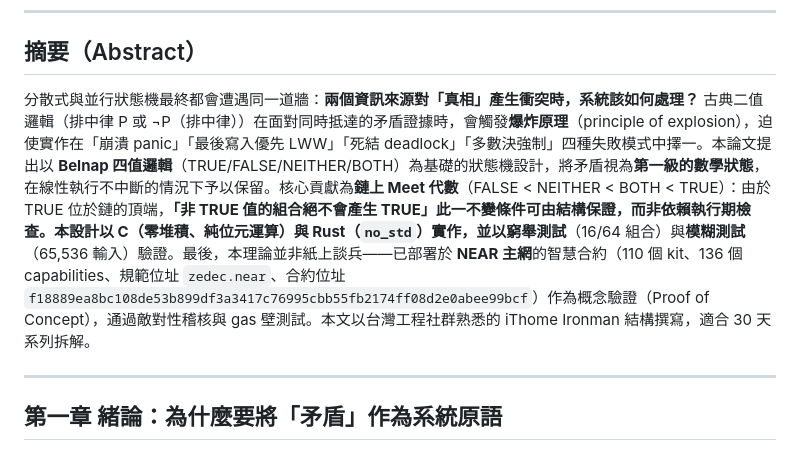
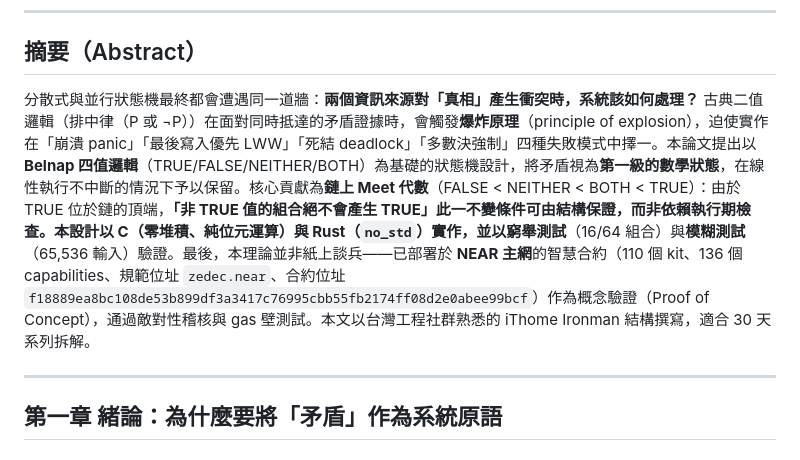
Before and after one commit to sykomiked/ZXV-NEP-paraconsistent, a Markdown page: docs/ITHOME_MATTERS_PARACONSISTENT_ZH.md, the part around the change. GitHub-like rendering.

Commit message:
iThome fix: correct the abstract formula duplication

```diff
--- a/docs/ITHOME_MATTERS_PARACONSISTENT_ZH.md
+++ b/docs/ITHOME_MATTERS_PARACONSISTENT_ZH.md
@@ -9,7 +9,7 @@
 
 ## 摘要（Abstract）
 
-分散式與並行狀態機最終都會遭遇同一道牆：**兩個資訊來源對「真相」產生衝突時，系統該如何處理？** 古典二值邏輯（排中律 P 或 ¬P（排中律））在面對同時抵達的矛盾證據時，會觸發**爆炸原理**（principle of explosion），迫使實作在「崩潰 panic」「最後寫入優先 LWW」「死結 deadlock」「多數決強制」四種失敗模式中擇一。本論文提出以 **Belnap 四值邏輯**（TRUE/FALSE/NEITHER/BOTH）為基礎的狀態機設計，將矛盾視為**第一級的數學狀態**，在線性執行不中斷的情況下予以保留。核心貢獻為**鏈上 Meet 代數**（FALSE < NEITHER < BOTH < TRUE）：由於 TRUE 位於鏈的頂端，**「非 TRUE 值的組合絕不會產生 TRUE」**此一不變條件可由結構保證，而非依賴執行期檢查。本設計以 C（零堆積、純位元運算）與 Rust（`no_std`）實作，並以**窮舉測試**（16/64 組合）與**模糊測試**（65,536 輸入）驗證。最後，本理論並非紙上談兵——已部署於 **NEAR 主網**的智慧合約（110 個 kit、136 個 capabilities、規範位址 `zedec.near`、合約位址 `f18889ea8bc108de53b899df3a3417c76995cbb55fb2174ff08d2e0abee99bcf`）作為概念驗證（Proof of Concept），通過敵對性稽核與 gas 壁測試。本文以台灣工程社群熟悉的 iThome Ironman 結構撰寫，適合 30 天系列拆解。
+分散式與並行狀態機最終都會遭遇同一道牆：**兩個資訊來源對「真相」產生衝突時，系統該如何處理？** 古典二值邏輯（排中律（P 或 ¬P））在面對同時抵達的矛盾證據時，會觸發**爆炸原理**（principle of explosion），迫使實作在「崩潰 panic」「最後寫入優先 LWW」「死結 deadlock」「多數決強制」四種失敗模式中擇一。本論文提出以 **Belnap 四值邏輯**（TRUE/FALSE/NEITHER/BOTH）為基礎的狀態機設計，將矛盾視為**第一級的數學狀態**，在線性執行不中斷的情況下予以保留。核心貢獻為**鏈上 Meet 代數**（FALSE < NEITHER < BOTH < TRUE）：由於 TRUE 位於鏈的頂端，**「非 TRUE 值的組合絕不會產生 TRUE」**此一不變條件可由結構保證，而非依賴執行期檢查。本設計以 C（零堆積、純位元運算）與 Rust（`no_std`）實作，並以**窮舉測試**（16/64 組合）與**模糊測試**（65,536 輸入）驗證。最後，本理論並非紙上談兵——已部署於 **NEAR 主網**的智慧合約（110 個 kit、136 個 capabilities、規範位址 `zedec.near`、合約位址 `f18889ea8bc108de53b899df3a3417c76995cbb55fb2174ff08d2e0abee99bcf`）作為概念驗證（Proof of Concept），通過敵對性稽核與 gas 壁測試。本文以台灣工程社群熟悉的 iThome Ironman 結構撰寫，適合 30 天系列拆解。
 
 ---
 
```
